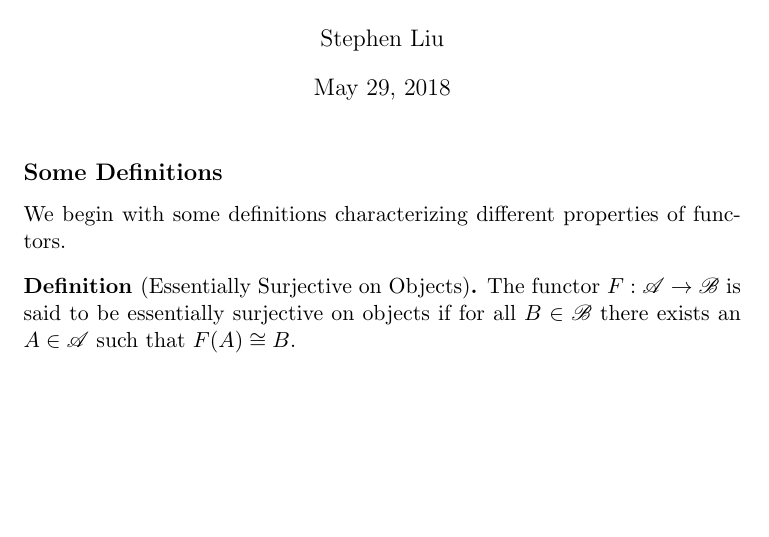
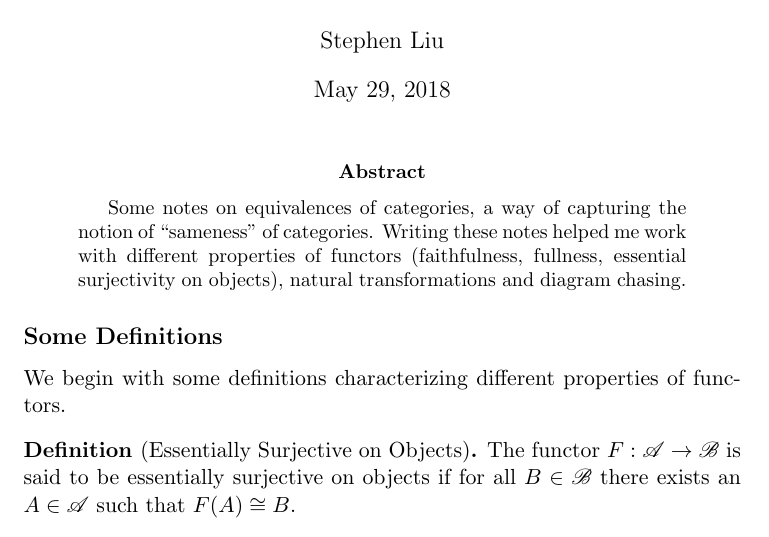
Before and after one commit to ssyl55/catnotes, a LaTeX paper (equivalence.tex): part of page 1 of 8, cut so that both start at the same text, the shorter picture padded with empty space. Compiled offline with pdfLaTeX.

Commit message:
Added abstract to equivalence.tex

```diff
--- a/equivalence.tex
+++ b/equivalence.tex
@@ -31,6 +31,10 @@
 \date{May 29, 2018}
 
 \maketitle
+
+\begin{abstract}
+Some notes on equivalences of categories, a way of capturing the notion of ``sameness" of categories. Writing these notes helped me work with different properties of functors (faithfulness, fullness, essential surjectivity on objects), natural transformations and diagram chasing.
+\end{abstract}
 
 \subsection*{Some Definitions}
 
```
